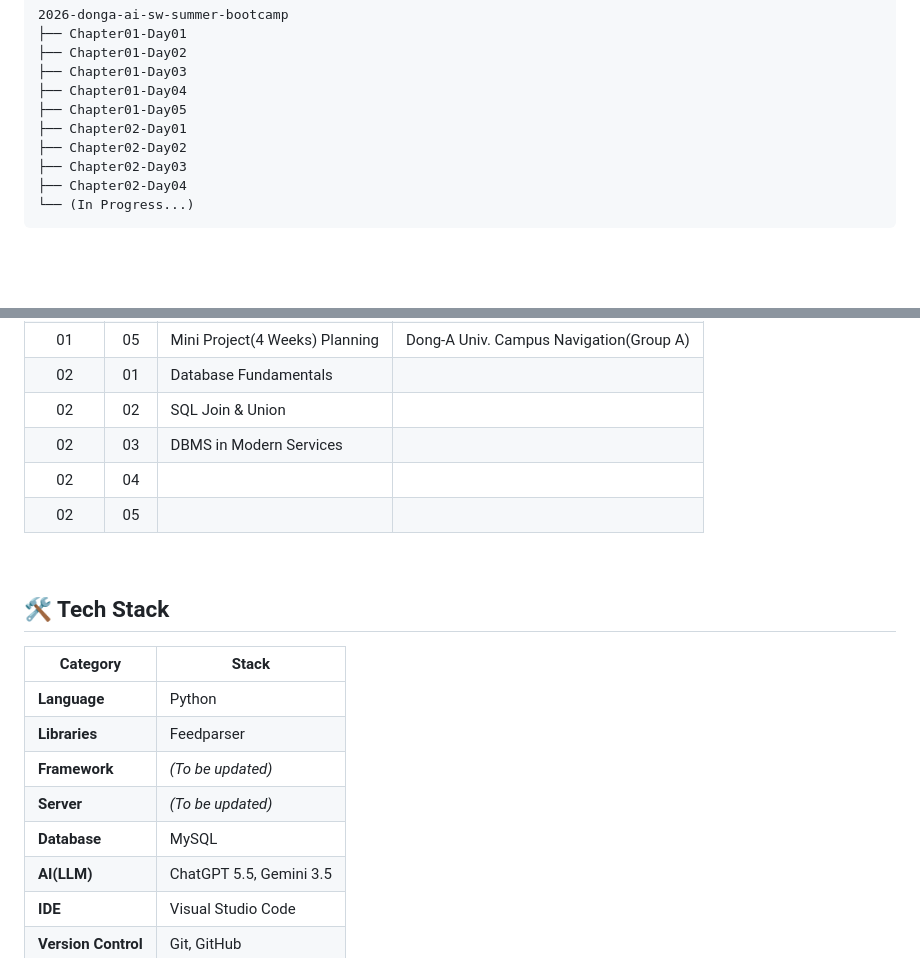
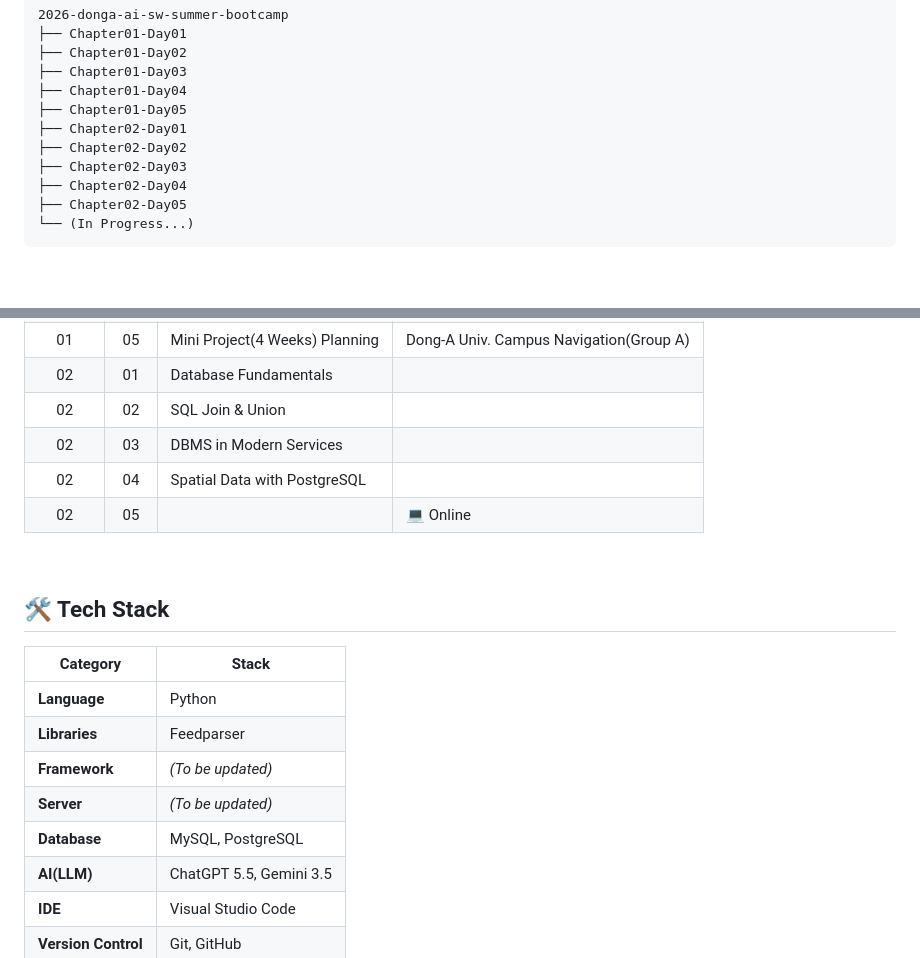
Before and after one commit to lWonJunl/2026-donga-ai-sw-summer-bootcamp, a Markdown page: README.md, 2 parts joined by grey strips. GitHub-like rendering.

Commit message:
Day09 Update

````diff
--- a/README.md
+++ b/README.md
@@ -33,6 +33,7 @@
 ├── Chapter02-Day02
 ├── Chapter02-Day03
 ├── Chapter02-Day04
+├── Chapter02-Day05
 └── (In Progress...)
 ```
 
@@ -50,8 +51,8 @@
 | 02 | 01 | Database Fundamentals | |
 | 02 | 02 | SQL Join & Union | |
 | 02 | 03 | DBMS in Modern Services | |
-| 02 | 04 |  | |
-| 02 | 05 |  | |
+| 02 | 04 | Spatial Data with PostgreSQL | |
+| 02 | 05 |  | 💻 Online |
 
 <br>
 
@@ -63,7 +64,7 @@
 | **Libraries**       | Feedparser                 |
 | **Framework**       | *(To be updated)*          |
 | **Server**          | *(To be updated)*          |
-| **Database**        | MySQL                      |
+| **Database**        | MySQL, PostgreSQL          |
 | **AI(LLM)**         | ChatGPT 5.5, Gemini 3.5    |
 | **IDE**             | Visual Studio Code         |
 | **Version Control** | Git, GitHub                |
````
